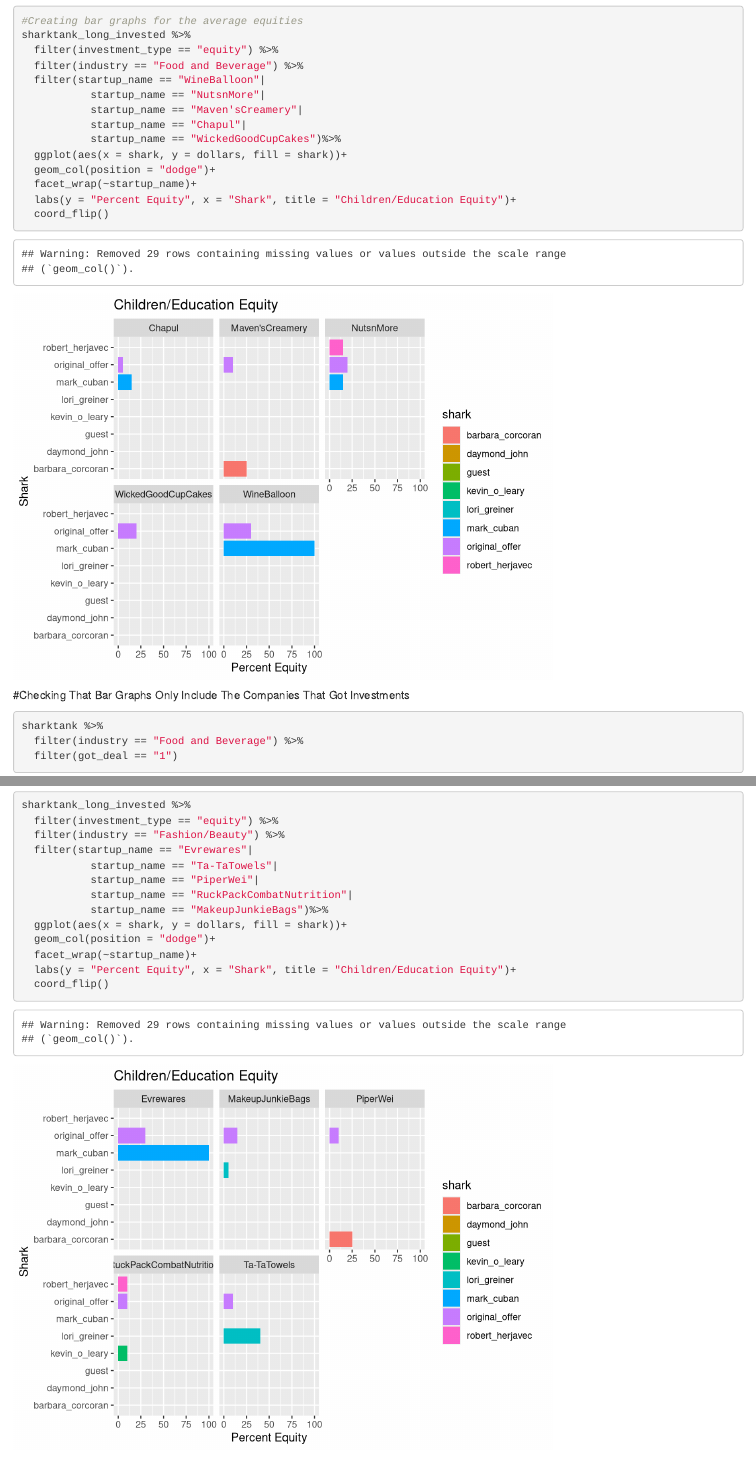
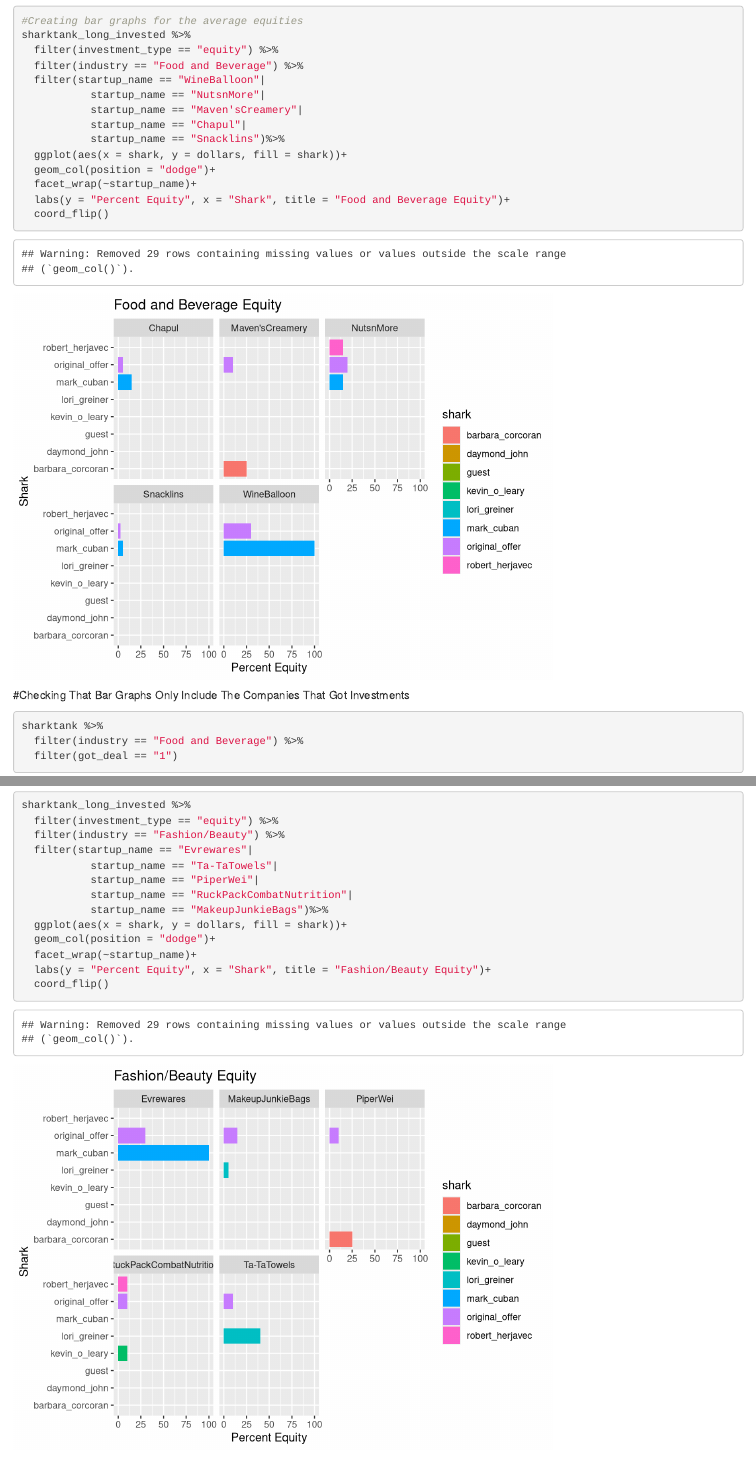
Before and after one commit to shefalisu/BIS15W2023_Group2, an R Markdown document (RMD Files/Sharktank-Shefali.Rmd): the page in a window 1100 px wide, from 3890 px down, and a second part further down, joined at a grey line. Rendered offline with R 4.5, knitr and Pandoc, with nearby package versions; column names are cleaned by a stand-in for the janitor package.

Commit message:
updated graphs

````diff
--- a/RMD Files/Sharktank-Shefali.Rmd
+++ b/RMD Files/Sharktank-Shefali.Rmd
@@ -103,11 +103,11 @@ sharktank_long_invested %>%
            startup_name == "NutsnMore"|
            startup_name == "Maven'sCreamery"|
            startup_name == "Chapul"|
-           startup_name == "WickedGoodCupCakes")%>%
+           startup_name == "Snacklins")%>%
   ggplot(aes(x = shark, y = dollars, fill = shark))+
   geom_col(position = "dodge")+
   facet_wrap(~startup_name)+
-  labs(y = "Percent Equity", x = "Shark", title = "Children/Education Equity")+
+  labs(y = "Percent Equity", x = "Shark", title = "Food and Beverage Equity")+
   coord_flip()
 ```
 
@@ -140,7 +140,7 @@ sharktank_long_invested %>%
   ggplot(aes(x = shark, y = dollars, fill = shark))+
   geom_col(position = "dodge")+
   facet_wrap(~startup_name)+
-  labs(y = "Percent Equity", x = "Shark", title = "Children/Education Equity")+
+  labs(y = "Percent Equity", x = "Shark", title = "Fashion/Beauty Equity")+
   coord_flip()
 ```
 
````
Also changed, not shown: RMD Files/.RData, RMD Files/Sharktank-Shefali.Rmd (5 more changed lines), 1 other file.
